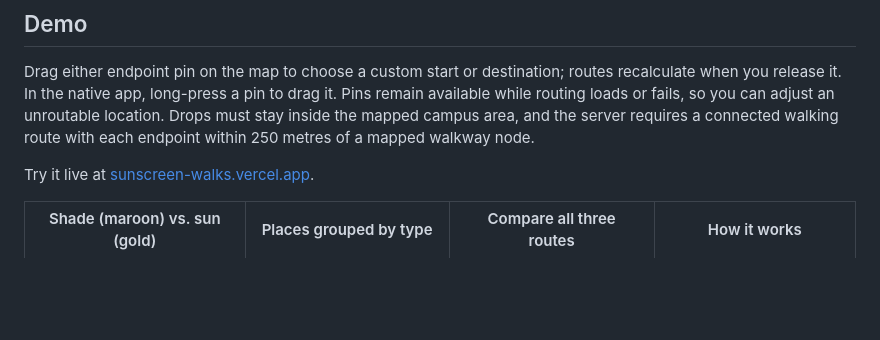
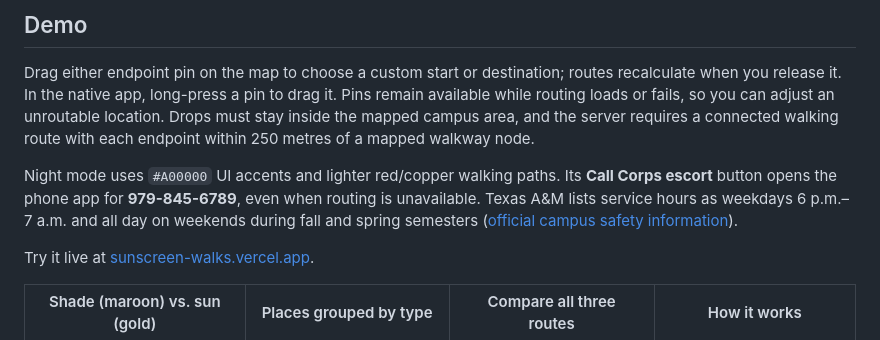
Before and after one commit to vignesh-nagarajan-vn/SunScreen, a Markdown page: README.md, the part around the change. GitHub-like rendering; blank space fills up the shorter version.

Commit message:
Document night colors and Corps escort availability

```diff
--- a/README.md
+++ b/README.md
@@ -13,6 +13,8 @@ SunScreen finds the shadiest walking route between any two spots on Texas A&M's
 
 Drag either endpoint pin on the map to choose a custom start or destination; routes recalculate when you release it. In the native app, long-press a pin to drag it. Pins remain available while routing loads or fails, so you can adjust an unroutable location. Drops must stay inside the mapped campus area, and the server requires a connected walking route with each endpoint within 250 metres of a mapped walkway node.
 
+Night mode uses `#A00000` UI accents and lighter red/copper walking paths. Its **Call Corps escort** button opens the phone app for **979-845-6789**, even when routing is unavailable. Texas A&M lists service hours as weekdays 6 p.m.–7 a.m. and all day on weekends during fall and spring semesters ([official campus safety information](https://www.tamu.edu/campus-community/campus-safety.html)).
+
 Try it live at [sunscreen-walks.vercel.app](https://sunscreen-walks.vercel.app/).
 
 | Shade (maroon) vs. sun (gold) | Places grouped by type | Compare all three routes | How it works |
```
